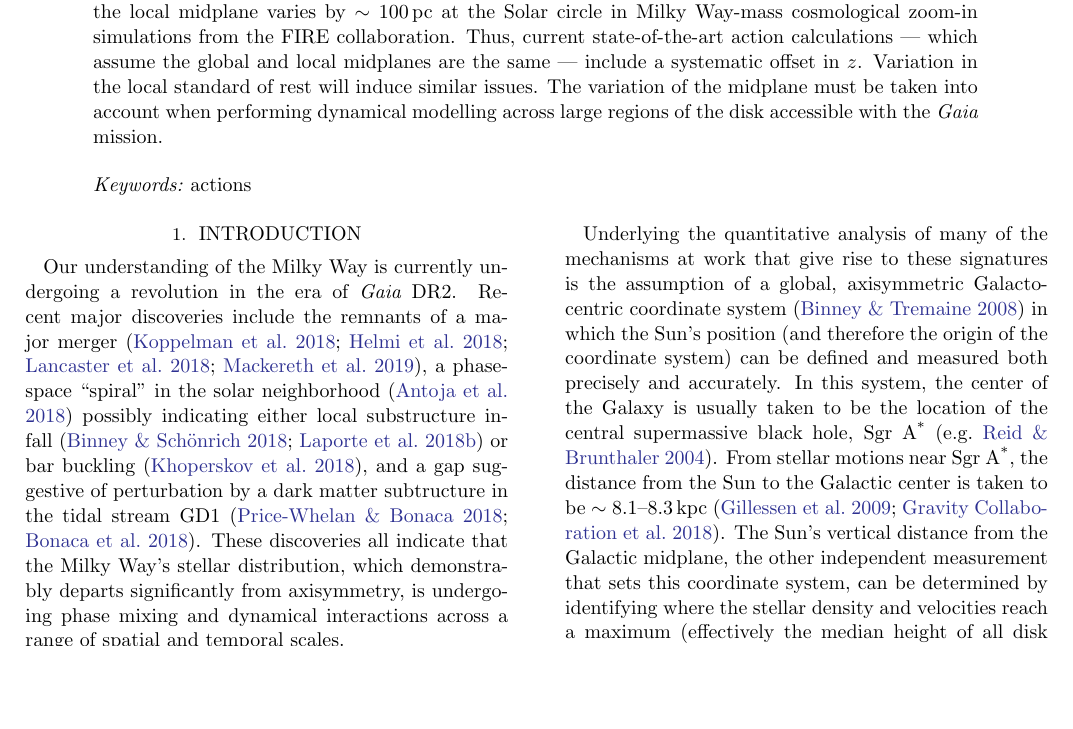
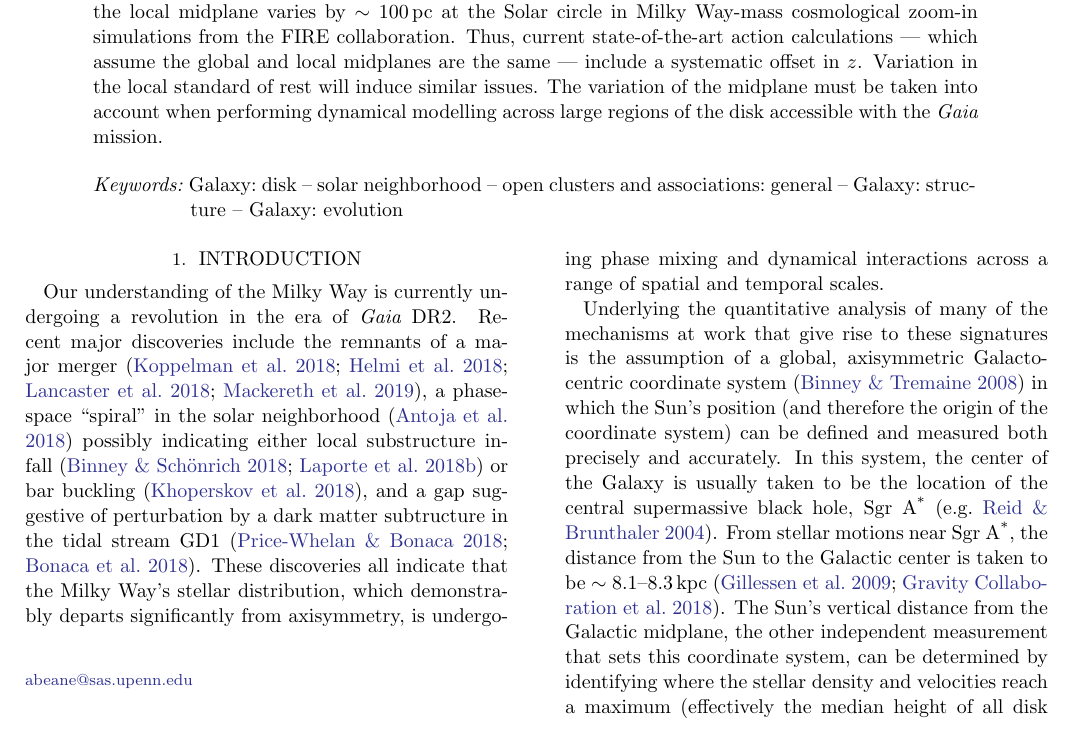
Before and after one commit to gusbeane/actions_systematic, a LaTeX paper (paper/ms.tex): part of page 1 of 18, cut so that both start at the same text, the shorter picture padded with empty space. Compiled offline with pdfLaTeX.

Commit message:
Add keywords

```diff
--- a/paper/ms.tex
+++ b/paper/ms.tex
@@ -3,7 +3,7 @@
 % \submitjournal{ApJ}
 
 \shortauthors{Beane et al.}
-\shorttitle{The dynamical solar neighborhood}
+\shorttitle{The Galactic Midplane is Not a Plane}
 
 \usepackage{graphicx}
 \usepackage{gensymb}
@@ -101,7 +101,9 @@ accessible with the {\em Gaia} mission.
 
 \end{abstract}
 
-\keywords{actions}
+\keywords{Galaxy:~disk -- solar~neighborhood --
+open~clusters~and~associations:~general -- Galaxy:~structure --
+Galaxy:~evolution}
 
 \section{Introduction} \label{sec:intro}
 Our understanding of the Milky Way is currently undergoing a revolution in the
```
